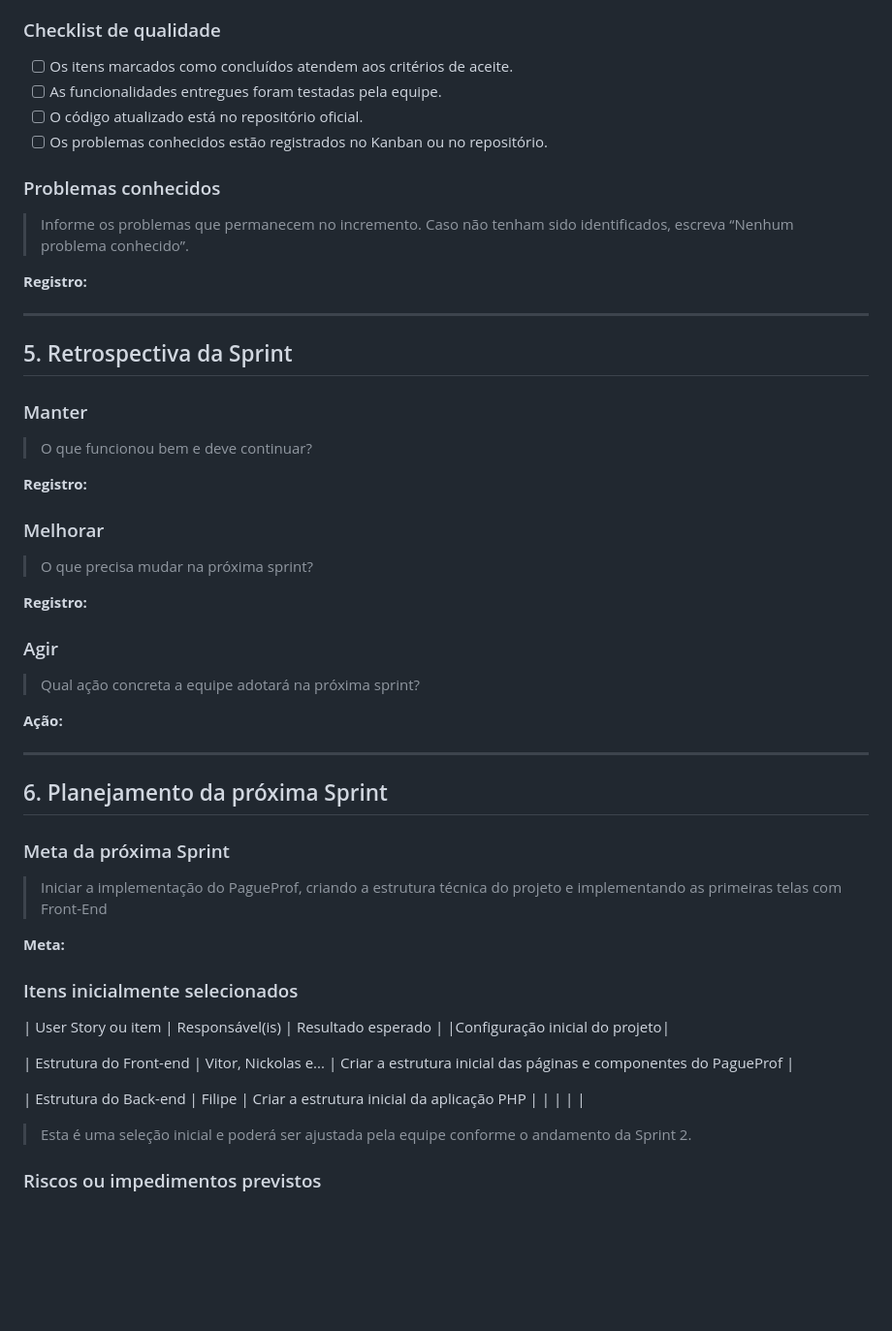
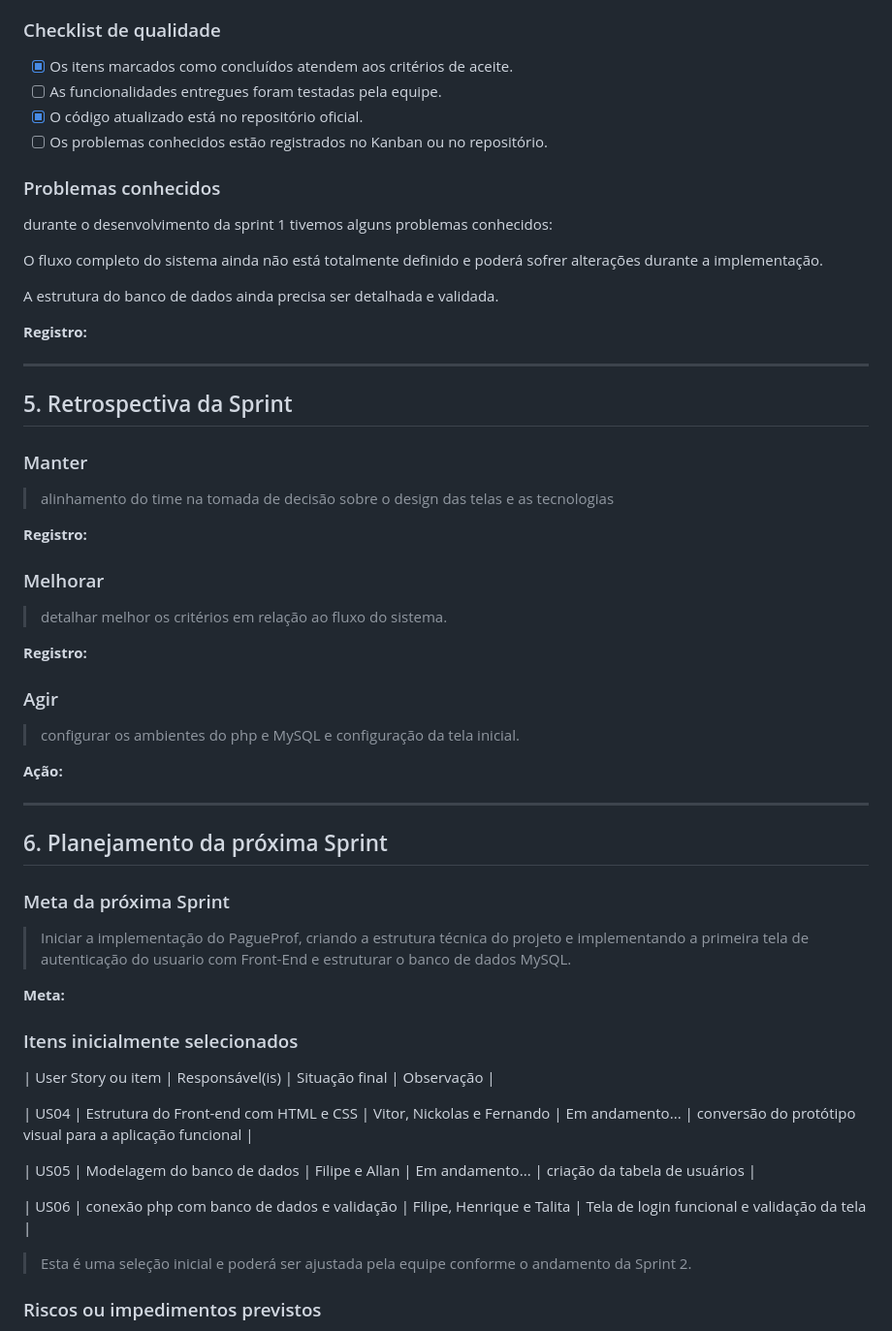
Before and after one commit to Vitorkp/PagueProf, a Markdown page: status_report.md, the part around one of its changes. Shown at 97% size. GitHub-like rendering; blank space fills up the shorter version.

Commit message:
sprint review e alterações
Atualiza o relatório de status da Sprint com informações sobre integrantes, metas, resultados e planejamento para a próxima Sprint.

```diff
--- a/status_report.md
+++ b/status_report.md
@@ -70,14 +69,19 @@
 
 ### Checklist de qualidade
 
-- [ ] Os itens marcados como concluídos atendem aos critérios de aceite.
+- [x] Os itens marcados como concluídos atendem aos critérios de aceite.
 - [ ] As funcionalidades entregues foram testadas pela equipe.
-- [ ] O código atualizado está no repositório oficial.
+- [x] O código atualizado está no repositório oficial.
 - [ ] Os problemas conhecidos estão registrados no Kanban ou no repositório.
 
 ### Problemas conhecidos
 
-> Informe os problemas que permanecem no incremento. Caso não tenham sido identificados, escreva “Nenhum problema conhecido”.
+durante o desenvolvimento da sprint 1 tivemos alguns problemas conhecidos:
+
+O fluxo completo do sistema ainda não está totalmente definido e poderá sofrer alterações durante a implementação.
+
+A estrutura do banco de dados ainda precisa ser detalhada e validada.
+
 
 **Registro:**
 
@@ -87,19 +91,19 @@
 
 ### Manter
 
-> O que funcionou bem e deve continuar?
+> alinhamento do time na tomada de decisão sobre o design das telas e as tecnologias
 
 **Registro:**
 
 ### Melhorar
 
-> O que precisa mudar na próxima sprint?
+> detalhar melhor os critérios em relação ao fluxo do sistema.
 
 **Registro:**
 
 ### Agir
 
-> Qual ação concreta a equipe adotará na próxima sprint?
+> configurar os ambientes do php e MySQL e configuração da tela inicial.
 
 **Ação:**
 
@@ -109,18 +113,21 @@
 
 ### Meta da próxima Sprint
 
-> Iniciar a implementação do PagueProf, criando a estrutura técnica do projeto e implementando as primeiras telas com Front-End
+> Iniciar a implementação do PagueProf, criando a estrutura técnica do projeto e implementando a primeira tela de autenticação do usuario com Front-End e estruturar o banco de dados MySQL.
 
 **Meta:**
 
 ### Itens inicialmente selecionados
 
-| User Story ou item | Responsável(is) | Resultado esperado | |Configuração inicial do projeto|
+ | User Story ou item | Responsável(is) | Situação final | Observação |
 
-| Estrutura do Front-end | Vitor, Nickolas e... | Criar a estrutura inicial das páginas e componentes do PagueProf |
+| US04 | Estrutura do Front-end com HTML e CSS | Vitor, Nickolas e Fernando | Em andamento... | conversão do protótipo visual para a aplicação funcional |
 
-| Estrutura do Back-end | Filipe | Criar a estrutura inicial da aplicação PHP |
-|  |  |  |
+| US05 | Modelagem do banco de dados | Filipe e Allan | Em andamento... | criação da tabela de usuários |
+
+| US06 | conexão php com banco de dados e validação | Filipe, Henrique e Talita | Tela de login funcional e validação da tela |
+
+
 
 > Esta é uma seleção inicial e poderá ser ajustada pela equipe conforme o andamento da Sprint 2.
 
```
Also changed, not shown: other parts of status_report.md (+10 -11 lines).
